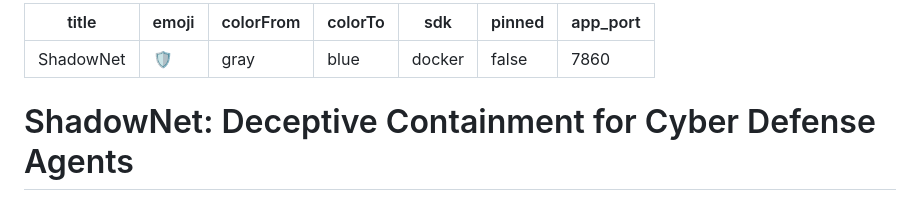
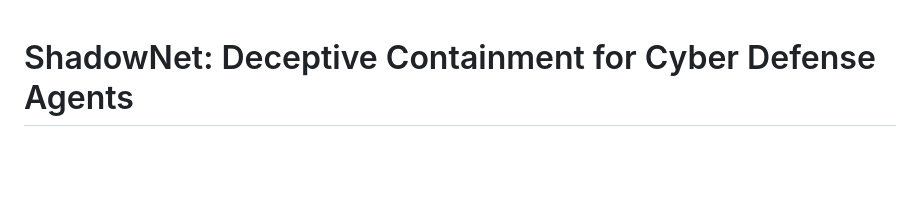
Before and after one commit to salim7-s/shadownet-defence, a Markdown page: README.md, the part around the change. Rendered like a GitHub page; blank space fills up the shorter version.

Commit message:
new readme

```diff
--- a/README.md
+++ b/README.md
@@ -1,13 +1,3 @@
----
-title: ShadowNet
-emoji: "🛡️"
-colorFrom: gray
-colorTo: blue
-sdk: docker
-pinned: false
-app_port: 7860
----
-
 # ShadowNet: Deceptive Containment for Cyber Defense Agents
 
 ShadowNet is an OpenEnv-compatible cyber defense environment where the defender is not rewarded for reacting loudly or immediately. The task is to contain an attacker while staying covert long enough to understand what they are doing, redirect them into controlled infrastructure, and preserve evidence before it disappears.
```
